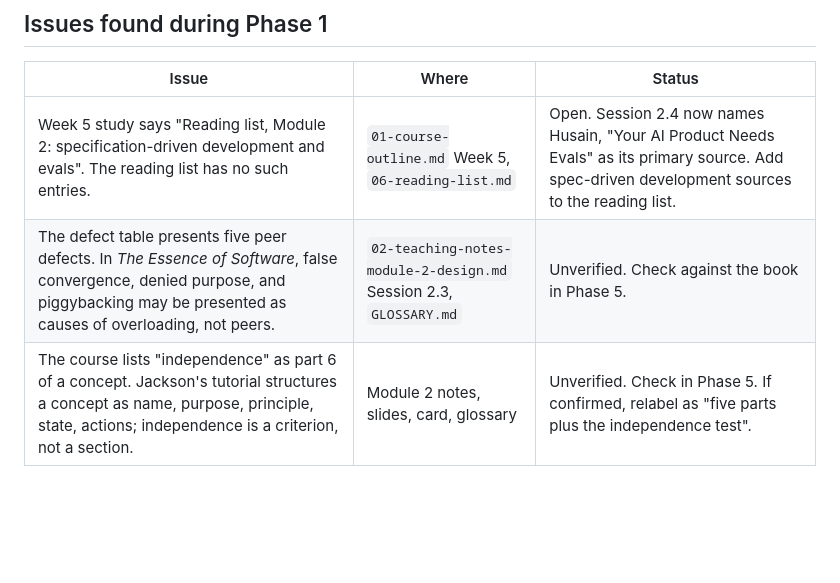
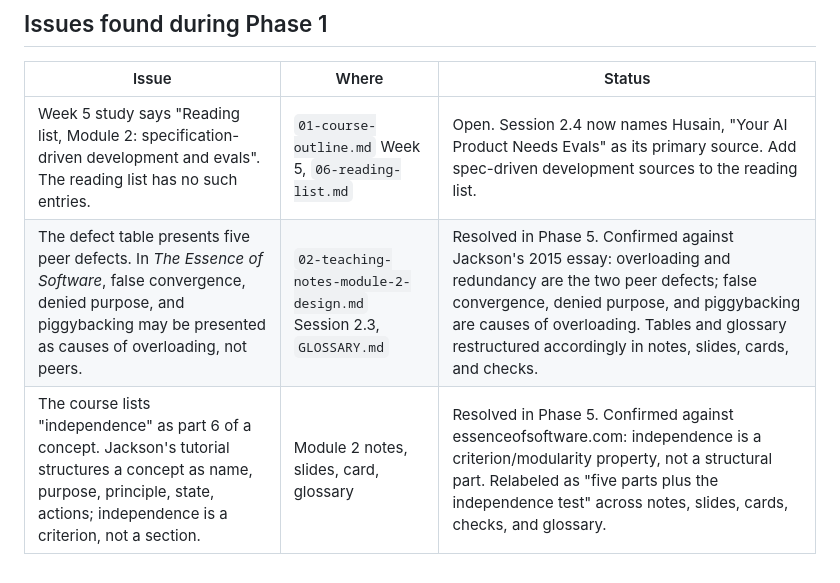
Before and after one commit to kcoconnor/ai-engineer-course, a Markdown page: docs/learning-design-plan.md, the part around the change. Rendered like a GitHub page; blank space fills up the shorter version.

Commit message:
loop(r2-fa): issue log said parts/defects unverified -> mark both Resolved in Phase 5 with sources

```diff
--- a/docs/learning-design-plan.md
+++ b/docs/learning-design-plan.md
@@ -68,5 +68,5 @@ Commit after each phase. Check in with KC between phases.
 | Issue | Where | Status |
 |---|---|---|
 | Week 5 study says "Reading list, Module 2: specification-driven development and evals". The reading list has no such entries. | `01-course-outline.md` Week 5, `06-reading-list.md` | Open. Session 2.4 now names Husain, "Your AI Product Needs Evals" as its primary source. Add spec-driven development sources to the reading list. |
-| The defect table presents five peer defects. In *The Essence of Software*, false convergence, denied purpose, and piggybacking may be presented as causes of overloading, not peers. | `02-teaching-notes-module-2-design.md` Session 2.3, `GLOSSARY.md` | Unverified. Check against the book in Phase 5. |
-| The course lists "independence" as part 6 of a concept. Jackson's tutorial structures a concept as name, purpose, principle, state, actions; independence is a criterion, not a section. | Module 2 notes, slides, card, glossary | Unverified. Check in Phase 5. If confirmed, relabel as "five parts plus the independence test". |
+| The defect table presents five peer defects. In *The Essence of Software*, false convergence, denied purpose, and piggybacking may be presented as causes of overloading, not peers. | `02-teaching-notes-module-2-design.md` Session 2.3, `GLOSSARY.md` | Resolved in Phase 5. Confirmed against Jackson's 2015 essay: overloading and redundancy are the two peer defects; false convergence, denied purpose, and piggybacking are causes of overloading. Tables and glossary restructured accordingly in notes, slides, cards, and checks. |
+| The course lists "independence" as part 6 of a concept. Jackson's tutorial structures a concept as name, purpose, principle, state, actions; independence is a criterion, not a section. | Module 2 notes, slides, card, glossary | Resolved in Phase 5. Confirmed against essenceofsoftware.com: independence is a criterion/modularity property, not a structural part. Relabeled as "five parts plus the independence test" across notes, slides, cards, checks, and glossary. |
```
